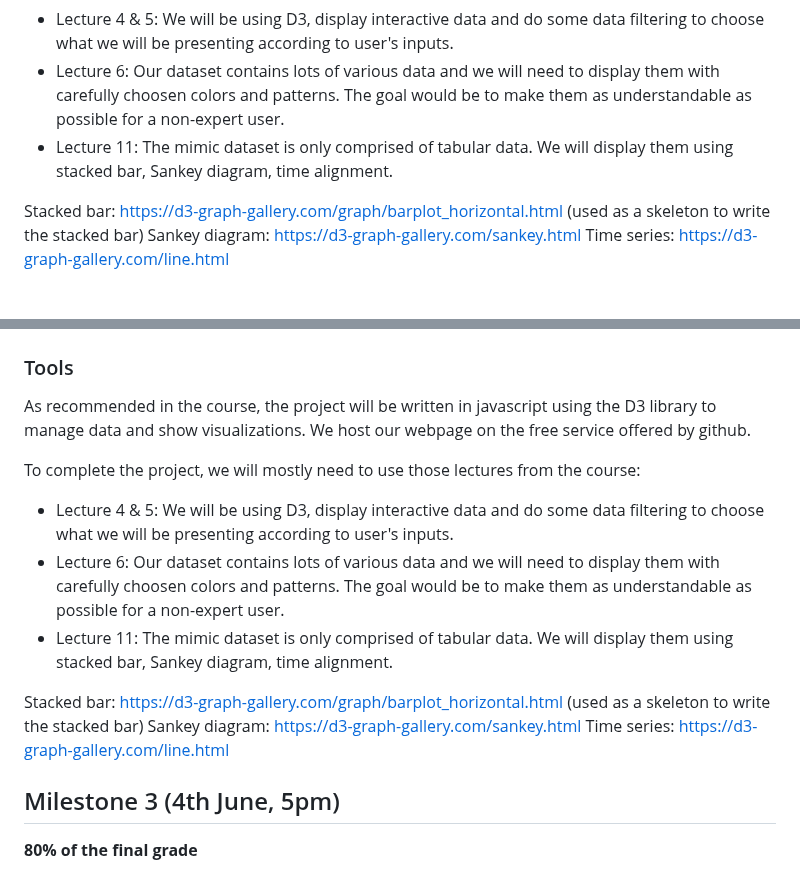
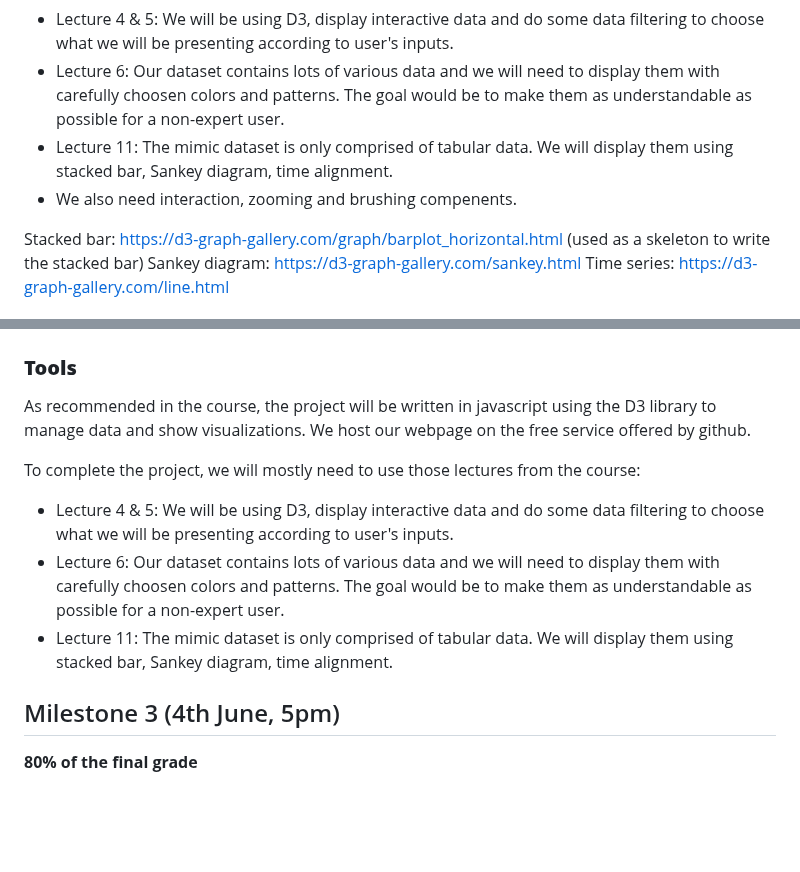
Before and after one commit to com-480-data-visualization/project-2023-mimic, a Markdown page: README.md, 2 parts joined by grey strips. GitHub-like rendering; blank space fills up the shorter version.

Commit message:
udpate M2

```diff
--- a/README.md
+++ b/README.md
@@ -166,6 +166,7 @@ To complete the project, we will mostly need to use those lectures from the cour
 - Lecture 4 & 5: We will be using D3, display interactive data and do some data filtering to choose what we will be presenting according to user's inputs.
 - Lecture 6: Our dataset contains lots of various data and we will need to display them with carefully choosen colors and patterns. The goal would be to make them as understandable as possible for a non-expert user.
 - Lecture 11: The mimic dataset is only comprised of tabular data. We will display them using stacked bar, Sankey diagram, time alignment.
+- We also need interaction, zooming and brushing compenents.
 
 Stacked bar: https://d3-graph-gallery.com/graph/barplot_horizontal.html (used as a skeleton to write the stacked bar)
 Sankey diagram: https://d3-graph-gallery.com/sankey.html
@@ -209,7 +210,7 @@ Here is a list of our expected features:
 
 <img src="resources/images/panel2-features2.png" alt="sketch" width="80%" height="80%" title = "Sketch of our visualization">
 
-### Tools
+### **Tools**
 
 As recommended in the course, the project will be written in javascript using the D3 library to manage data and show visualizations. We host our webpage on the free service offered by github.
 
@@ -219,10 +220,6 @@ To complete the project, we will mostly need to use those lectures from the cour
 - Lecture 6: Our dataset contains lots of various data and we will need to display them with carefully choosen colors and patterns. The goal would be to make them as understandable as possible for a non-expert user.
 - Lecture 11: The mimic dataset is only comprised of tabular data. We will display them using stacked bar, Sankey diagram, time alignment.
 
-Stacked bar: https://d3-graph-gallery.com/graph/barplot_horizontal.html (used as a skeleton to write the stacked bar)
-Sankey diagram: https://d3-graph-gallery.com/sankey.html
-Time series: https://d3-graph-gallery.com/line.html
-
 ## Milestone 3 (4th June, 5pm)
 
 **80% of the final grade**
```
Also changed, not shown: other parts of README.md (+1 -1 lines).
